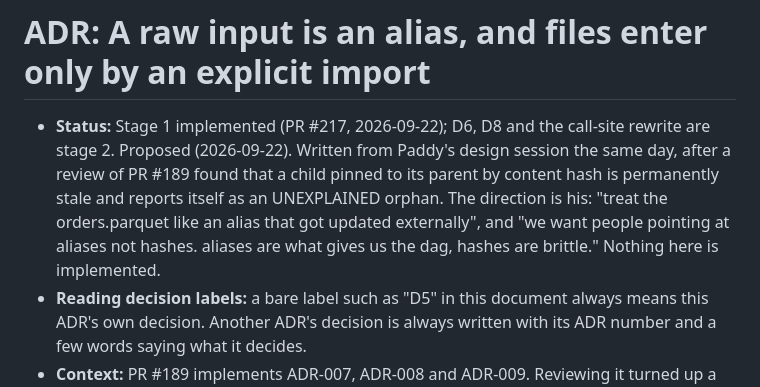
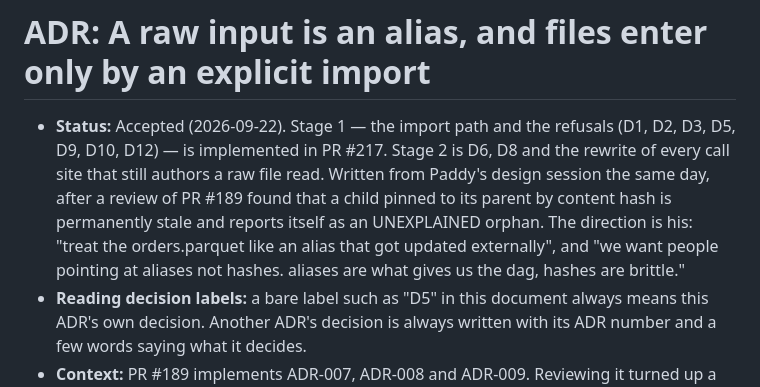
Before and after one commit to buckaroo-data/tallyman, a Markdown page: plans/ADR-011-sources-are-aliases.md, the part around the change. GitHub-like rendering.

Commit message:
docs(plans): ADR-011 status — accepted, stage 1 implemented
The status line said both "Stage 1 implemented" and "Nothing here is
implemented". Say it once: accepted, stage 1 in #217, stage 2 is D6, D8 and
the call-site rewrite.

Co-Authored-By: Claude Opus 5 <noreply@anthropic.com>

```diff
--- a/plans/ADR-011-sources-are-aliases.md
+++ b/plans/ADR-011-sources-are-aliases.md
@@ -1,12 +1,14 @@
 # ADR: A raw input is an alias, and files enter only by an explicit import
 
-- **Status:** Stage 1 implemented (PR #217, 2026-09-22); D6, D8 and the call-site rewrite are stage 2. Proposed (2026-09-22). Written from Paddy's design session the
-  same day, after a review of PR #189 found that a child pinned to its parent
-  by content hash is permanently stale and reports itself as an UNEXPLAINED
-  orphan. The direction is his: "treat the orders.parquet like an alias that
-  got updated externally", and "we want people pointing at aliases not hashes.
-  aliases are what gives us the dag, hashes are brittle." Nothing here is
-  implemented.
+- **Status:** Accepted (2026-09-22). Stage 1 — the import path and the refusals
+  (D1, D2, D3, D5, D9, D10, D12) — is implemented in PR #217. Stage 2 is D6, D8
+  and the rewrite of every call site that still authors a raw file read.
+  Written from Paddy's design session the same day, after a review of PR #189
+  found that a child pinned to its parent by content hash is permanently stale
+  and reports itself as an UNEXPLAINED orphan. The direction is his: "treat the
+  orders.parquet like an alias that got updated externally", and "we want
+  people pointing at aliases not hashes. aliases are what gives us the dag,
+  hashes are brittle."
 - **Reading decision labels:** a bare label such as "D5" in this document
   always means this ADR's own decision. Another ADR's decision is always
   written with its ADR number and a few words saying what it decides.
```
